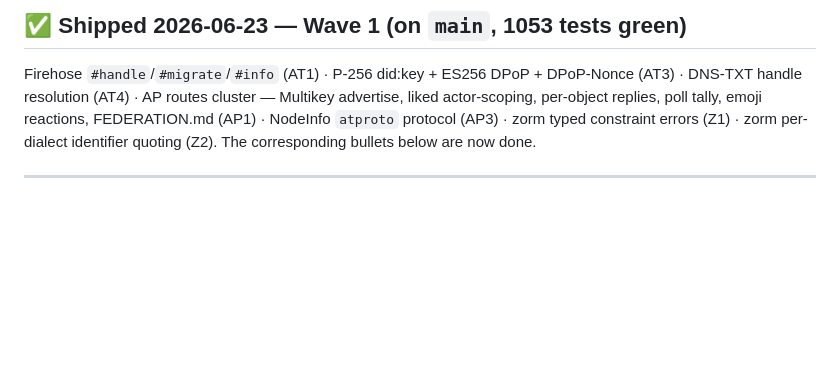
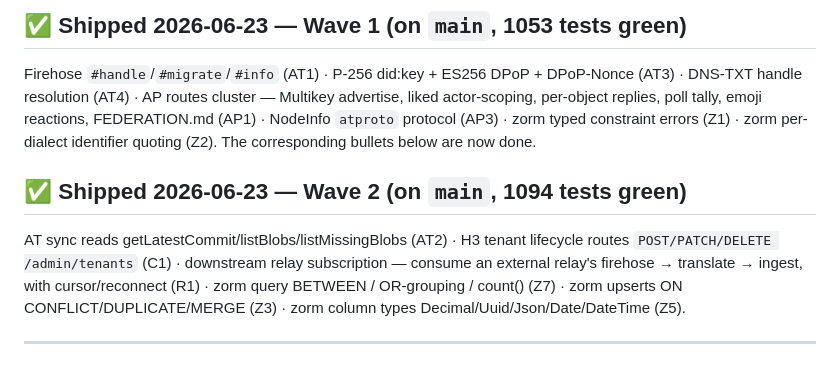
Before and after one commit to Ugbot/speedy-socials, a Markdown page: ROADMAP.md, the part around the change. GitHub-like rendering; blank space fills up the shorter version.

Commit message:
docs: ROADMAP Wave 2 shipped (sync reads, tenant routes, downstream relay, query ops, upserts, column types)

```diff
--- a/ROADMAP.md
+++ b/ROADMAP.md
@@ -41,6 +41,13 @@ Firehose `#handle`/`#migrate`/`#info` (AT1) · P-256 did:key + ES256 DPoP + DPoP
 actor-scoping, per-object replies, poll tally, emoji reactions, FEDERATION.md (AP1) ·
 NodeInfo `atproto` protocol (AP3) · zorm typed constraint errors (Z1) · zorm per-dialect
 identifier quoting (Z2). The corresponding bullets below are now done.
+
+## ✅ Shipped 2026-06-23 — Wave 2 (on `main`, 1094 tests green)
+AT sync reads getLatestCommit/listBlobs/listMissingBlobs (AT2) · H3 tenant lifecycle routes
+`POST/PATCH/DELETE /admin/tenants` (C1) · downstream relay subscription — consume an external
+relay's firehose → translate → ingest, with cursor/reconnect (R1) · zorm query BETWEEN /
+OR-grouping / count() (Z7) · zorm upserts ON CONFLICT/DUPLICATE/MERGE (Z3) · zorm column types
+Decimal/Uuid/Json/Date/DateTime (Z5).
 
 ---
 
```
